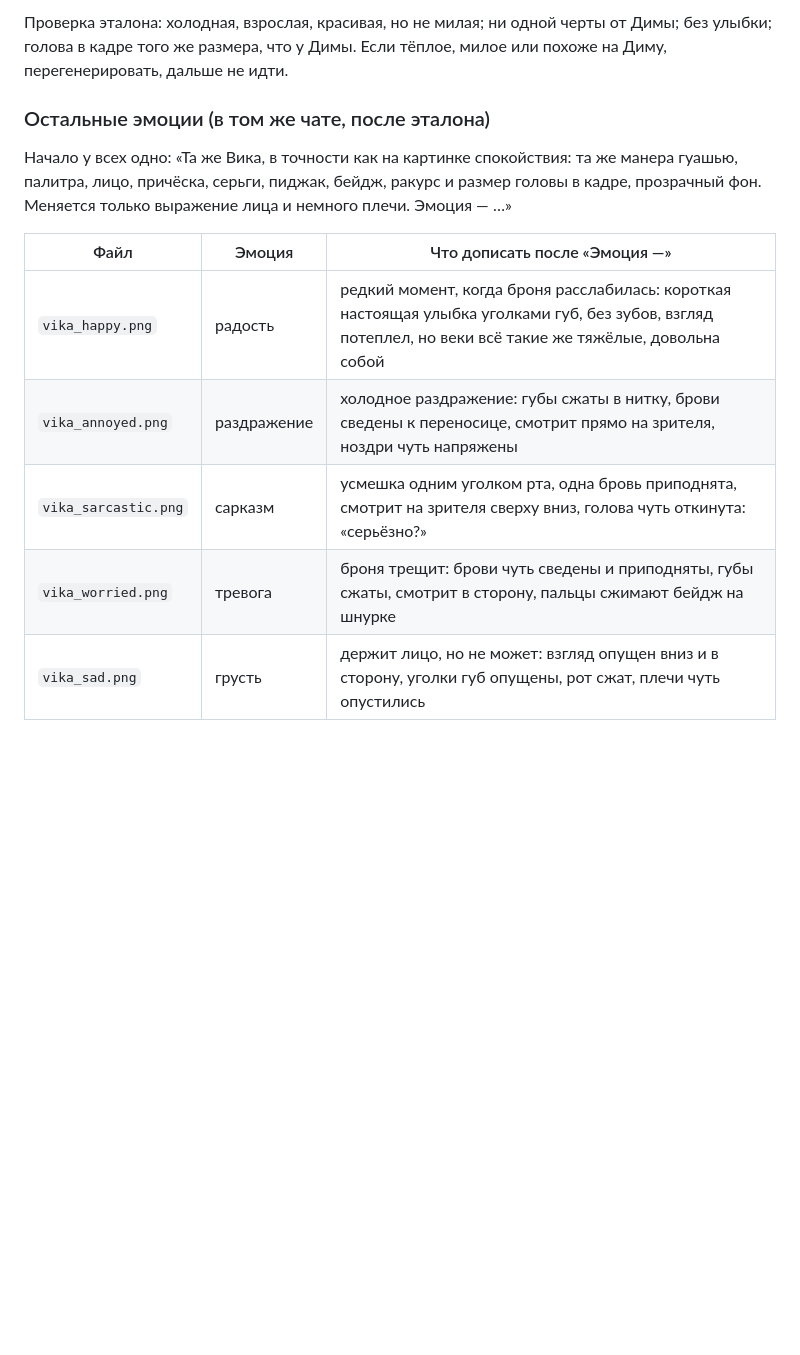
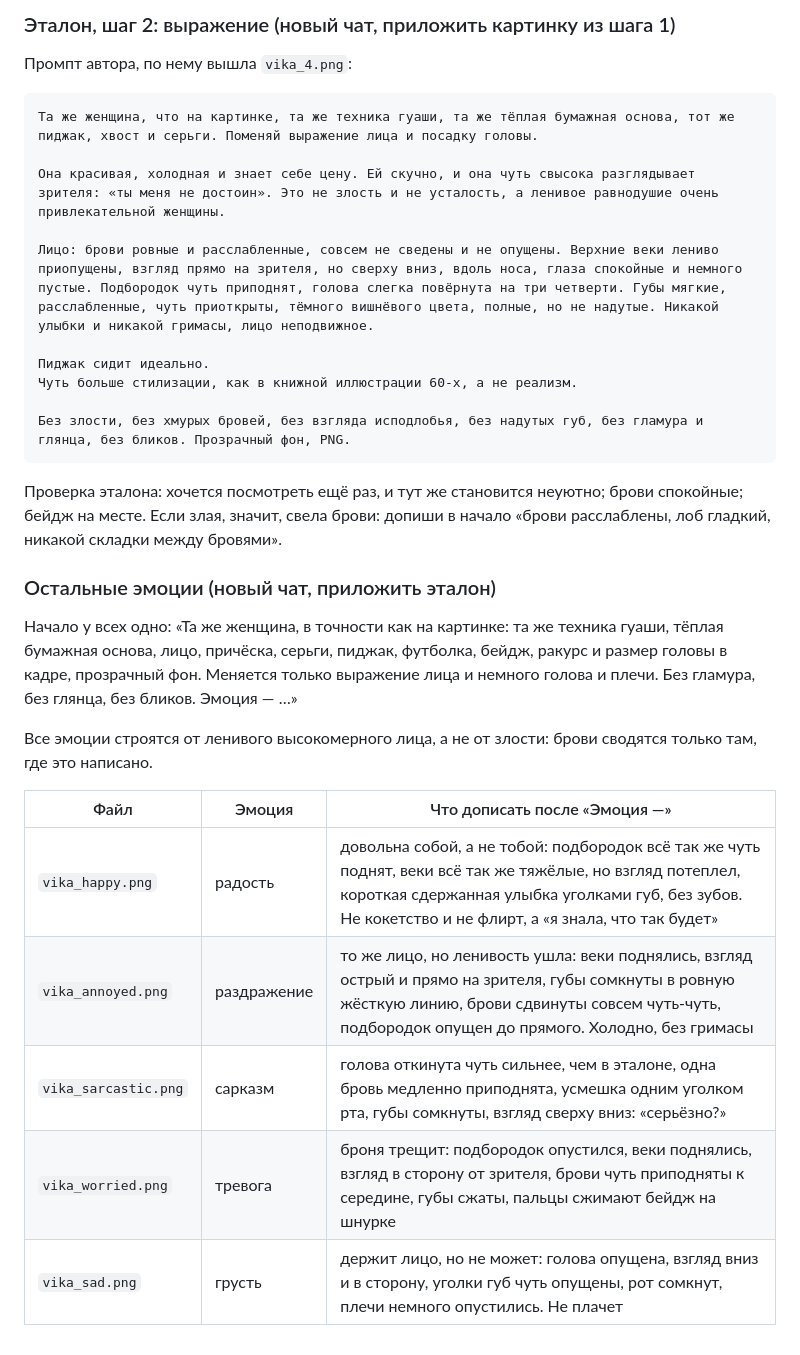
Before and after one commit to aragastmatb/teamleet, a Markdown page: docs/art_style_test.md, the part around one of its changes. GitHub-like rendering; blank space fills up the shorter version.

Commit message:
Art: Vika reference prompt and emotion table rebuilt around the lazy-arrogance face
Co-Authored-By: Claude Opus 5.5 <noreply@anthropic.com>

````diff
--- a/docs/art_style_test.md
+++ b/docs/art_style_test.md
@@ -111,15 +118,34 @@
 ```
 
-Проверка эталона: холодная, взрослая, красивая, но не милая; ни одной черты от Димы; без улыбки; голова в кадре того же размера, что у Димы. Если тёплое, милое или похоже на Диму, перегенерировать, дальше не идти.
+### Эталон, шаг 2: выражение (новый чат, приложить картинку из шага 1)
 
-### Остальные эмоции (в том же чате, после эталона)
+Промпт автора, по нему вышла `vika_4.png`:
 
-Начало у всех одно: «Та же Вика, в точности как на картинке спокойствия: та же манера гуашью, палитра, лицо, причёска, серьги, пиджак, бейдж, ракурс и размер головы в кадре, прозрачный фон. Меняется только выражение лица и немного плечи. Эмоция — …»
+```
+Та же женщина, что на картинке, та же техника гуаши, та же тёплая бумажная основа, тот же пиджак, хвост и серьги. Поменяй выражение лица и посадку головы.
+
+Она красивая, холодная и знает себе цену. Ей скучно, и она чуть свысока разглядывает зрителя: «ты меня не достоин». Это не злость и не усталость, а ленивое равнодушие очень привлекательной женщины.
+
+Лицо: брови ровные и расслабленные, совсем не сведены и не опущены. Верхние веки лениво приопущены, взгляд прямо на зрителя, но сверху вниз, вдоль носа, глаза спокойные и немного пустые. Подбородок чуть приподнят, голова слегка повёрнута на три четверти. Губы мягкие, расслабленные, чуть приоткрыты, тёмного вишнёвого цвета, полные, но не надутые. Никакой улыбки и никакой гримасы, лицо неподвижное.
+
+Пиджак сидит идеально.
+Чуть больше стилизации, как в книжной иллюстрации 60-х, а не реализм.
+
+Без злости, без хмурых бровей, без взгляда исподлобья, без надутых губ, без гламура и глянца, без бликов. Прозрачный фон, PNG.
+```
+
+Проверка эталона: хочется посмотреть ещё раз, и тут же становится неуютно; брови спокойные; бейдж на месте. Если злая, значит, свела брови: допиши в начало «брови расслаблены, лоб гладкий, никакой складки между бровями».
+
+### Остальные эмоции (новый чат, приложить эталон)
+
+Начало у всех одно: «Та же женщина, в точности как на картинке: та же техника гуаши, тёплая бумажная основа, лицо, причёска, серьги, пиджак, футболка, бейдж, ракурс и размер головы в кадре, прозрачный фон. Меняется только выражение лица и немного голова и плечи. Без гламура, без глянца, без бликов. Эмоция — …»
+
+Все эмоции строятся от ленивого высокомерного лица, а не от злости: брови сводятся только там, где это написано.
 
 | Файл | Эмоция | Что дописать после «Эмоция —» |
 |---|---|---|
-| `vika_happy.png` | радость | редкий момент, когда броня расслабилась: короткая настоящая улыбка уголками губ, без зубов, взгляд потеплел, но веки всё такие же тяжёлые, довольна собой |
-| `vika_annoyed.png` | раздражение | холодное раздражение: губы сжаты в нитку, брови сведены к переносице, смотрит прямо на зрителя, ноздри чуть напряжены |
-| `vika_sarcastic.png` | сарказм | усмешка одним уголком рта, одна бровь приподнята, смотрит на зрителя сверху вниз, голова чуть откинута: «серьёзно?» |
-| `vika_worried.png` | тревога | броня трещит: брови чуть сведены и приподняты, губы сжаты, смотрит в сторону, пальцы сжимают бейдж на шнурке |
-| `vika_sad.png` | грусть | держит лицо, но не может: взгляд опущен вниз и в сторону, уголки губ опущены, рот сжат, плечи чуть опустились |
+| `vika_happy.png` | радость | довольна собой, а не тобой: подбородок всё так же чуть поднят, веки всё так же тяжёлые, но взгляд потеплел, короткая сдержанная улыбка уголками губ, без зубов. Не кокетство и не флирт, а «я знала, что так будет» |
+| `vika_annoyed.png` | раздражение | то же лицо, но ленивость ушла: веки поднялись, взгляд острый и прямо на зрителя, губы сомкнуты в ровную жёсткую линию, брови сдвинуты совсем чуть-чуть, подбородок опущен до прямого. Холодно, без гримасы |
+| `vika_sarcastic.png` | сарказм | голова откинута чуть сильнее, чем в эталоне, одна бровь медленно приподнята, усмешка одним уголком рта, губы сомкнуты, взгляд сверху вниз: «серьёзно?» |
+| `vika_worried.png` | тревога | броня трещит: подбородок опустился, веки поднялись, взгляд в сторону от зрителя, брови чуть приподняты к середине, губы сжаты, пальцы сжимают бейдж на шнурке |
+| `vika_sad.png` | грусть | держит лицо, но не может: голова опущена, взгляд вниз и в сторону, уголки губ чуть опущены, рот сомкнут, плечи немного опустились. Не плачет |
````
Also changed, not shown: other parts of docs/art_style_test.md (+14 -7 lines).
